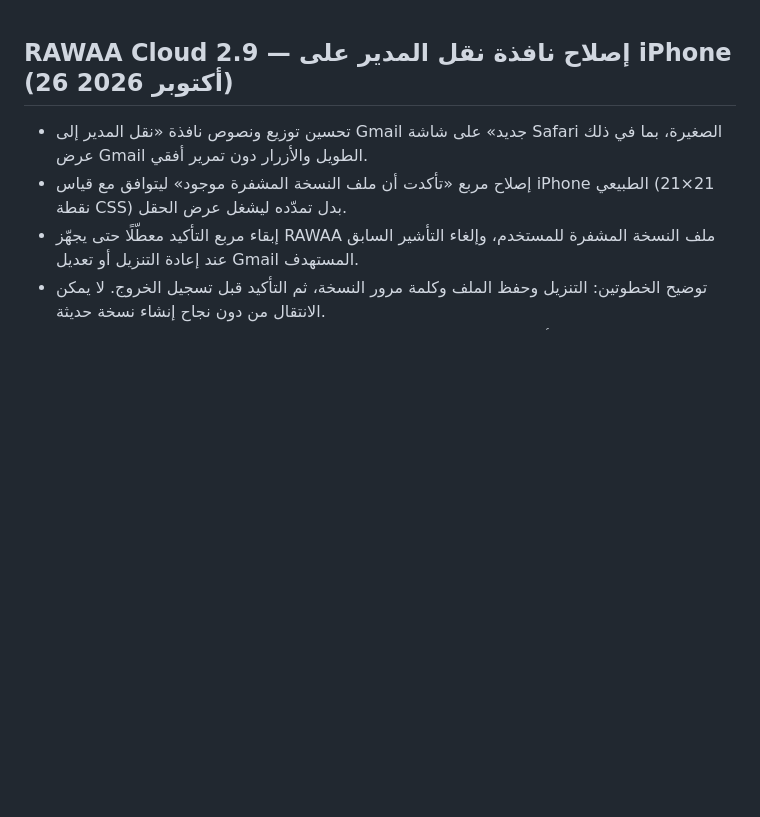
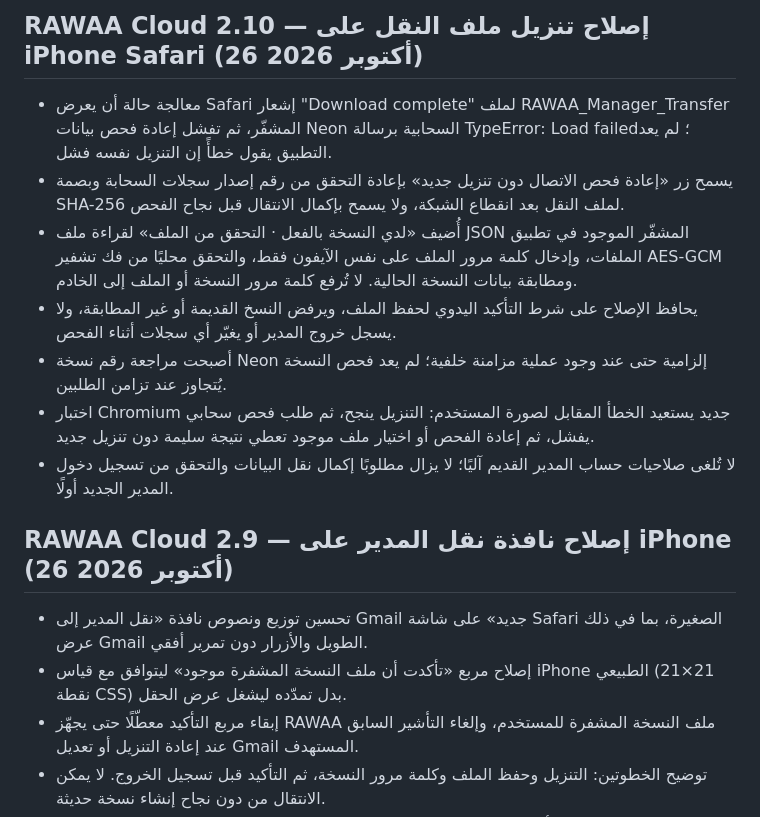
Before and after one commit to wagdewb-create/rawaa-staff-demo, a Markdown page: README.md, the part around the change. Drawn GitHub-style; blank space fills up the shorter version.

Commit message:
RAWAA Cloud 2.10: Safari download recovery test, versioned assets and instructions

```diff
--- a/README.md
+++ b/README.md
@@ -1,3 +1,13 @@
+## RAWAA Cloud 2.10 — إصلاح تنزيل ملف النقل على iPhone Safari (26 أكتوبر 2026)
+
+- معالجة حالة أن يعرض Safari إشعار "Download complete" لملف RAWAA_Manager_Transfer المشفّر، ثم تفشل إعادة فحص بيانات Neon السحابية برسالة TypeError: Load failed؛ لم يعد التطبيق يقول خطأً إن التنزيل نفسه فشل.
+- يسمح زر «إعادة فحص الاتصال دون تنزيل جديد» بإعادة التحقق من رقم إصدار سجلات السحابة وبصمة SHA-256 لملف النقل بعد انقطاع الشبكة، ولا يسمح بإكمال الانتقال قبل نجاح الفحص.
+- أُضيف «لدي النسخة بالفعل · التحقق من الملف» لقراءة ملف JSON المشفّر الموجود في تطبيق الملفات، وإدخال كلمة مرور الملف على نفس الآيفون فقط، والتحقق محليًا من فك تشفير AES-GCM ومطابقة بيانات النسخة الحالية. لا تُرفع كلمة مرور النسخة أو الملف إلى الخادم.
+- يحافظ الإصلاح على شرط التأكيد اليدوي لحفظ الملف، ويرفض النسخ القديمة أو غير المطابقة، ولا يسجل خروج المدير أو يغيّر أي سجلات أثناء الفحص.
+- أصبحت مراجعة رقم نسخة Neon إلزامية حتى عند وجود عملية مزامنة خلفية؛ لم يعد فحص النسخة يُتجاوز عند تزامن الطلبين.
+- اختبار Chromium جديد يستعيد الخطأ المقابل لصورة المستخدم: التنزيل ينجح، ثم طلب فحص سحابي يفشل، ثم إعادة الفحص أو اختيار ملف موجود تعطي نتيجة سليمة دون تنزيل جديد.
+- لا تُلغى صلاحيات حساب المدير القديم آليًا؛ لا يزال مطلوبًا إكمال نقل البيانات والتحقق من تسجيل دخول المدير الجديد أولًا.
+
 ## RAWAA Cloud 2.9 — إصلاح نافذة نقل المدير على iPhone (26 أكتوبر 2026)
 
 - تحسين توزيع ونصوص نافذة «نقل المدير إلى Gmail جديد» على شاشة Safari الصغيرة، بما في ذلك عرض Gmail الطويل والأزرار دون تمرير أفقي.
```
